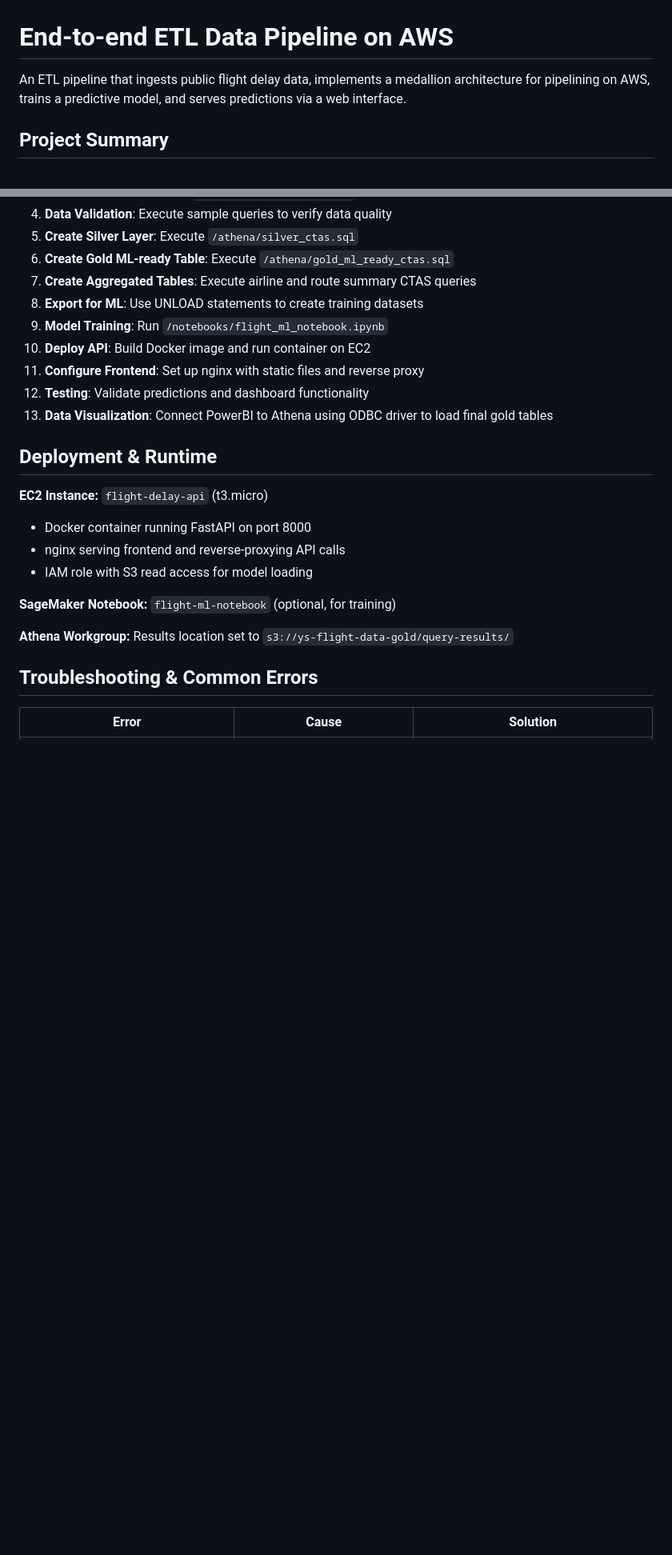
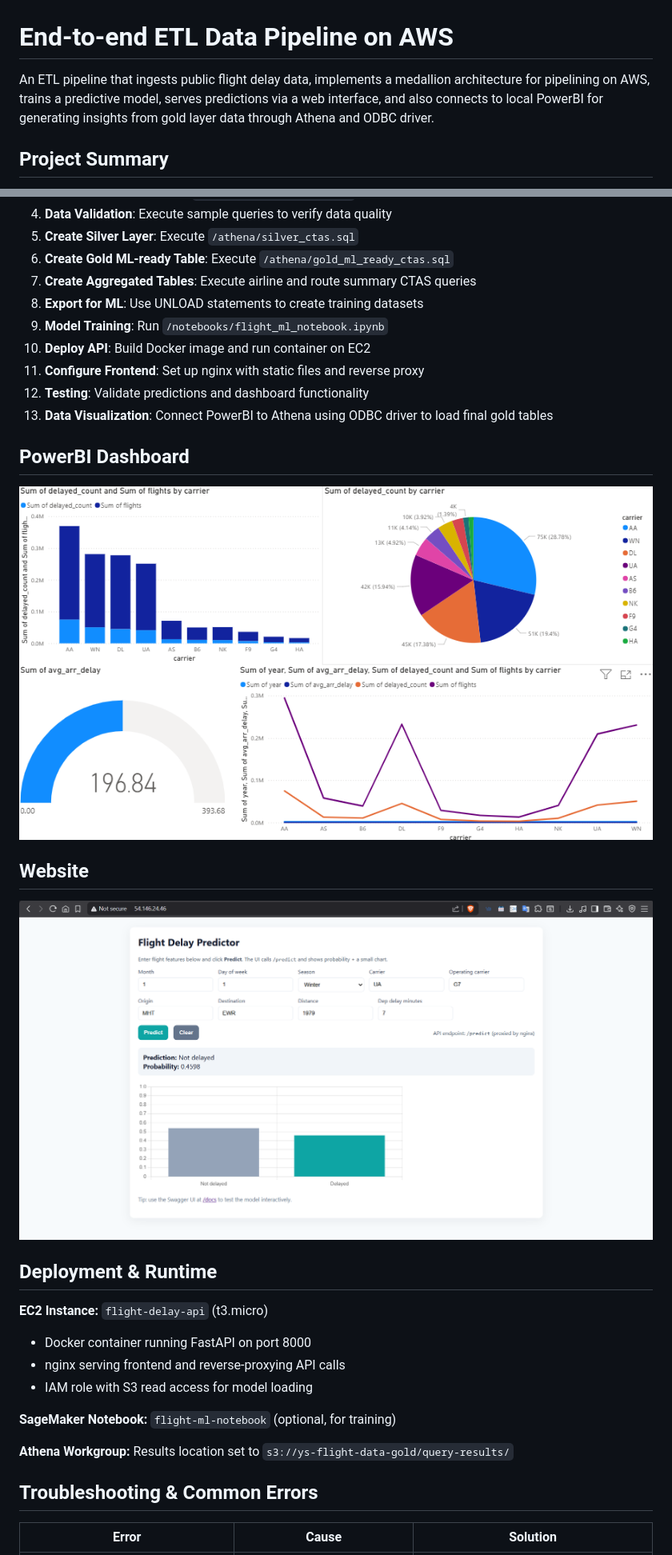
Before and after one commit to dshryn/etl-pipeline-aws, a Markdown page: README.md, 2 parts joined by grey strips. Shown: that part at 80% size. Drawn GitHub-style; pictures changed too: docs/powerbi-dashboard.png (added), docs/website.png (added); blank space fills up the shorter version.

Commit message:
docs: powerbi, website

```diff
--- a/README.md
+++ b/README.md
@@ -1,6 +1,6 @@
 # End-to-end ETL Data Pipeline on AWS
 
-An ETL pipeline that ingests public flight delay data, implements a medallion architecture for pipelining on AWS, trains a predictive model, and serves predictions via a web interface.
+An ETL pipeline that ingests public flight delay data, implements a medallion architecture for pipelining on AWS, trains a predictive model, serves predictions via a web interface, and also connects to local PowerBI for generating insights from gold layer data through Athena and ODBC driver.
 
 ## Project Summary
 
@@ -43,6 +43,14 @@ The gold layer data is also visualized using PowerBI through ODBC Driver, connec
 11. **Configure Frontend**: Set up nginx with static files and reverse proxy
 12. **Testing**: Validate predictions and dashboard functionality
 13. **Data Visualization**: Connect PowerBI to Athena using ODBC driver to load final gold tables
+
+## PowerBI Dashboard
+
+![PowerBI Dashboard](docs/powerbi-dashboard.png)
+
+## Website
+
+![Website](docs/website.png)
 
 ## Deployment & Runtime
 
```
Also changed, not shown: other parts of README.md (+1 -1 lines), docs/architecture-overview.png (renamed from architecture-overview.png).
